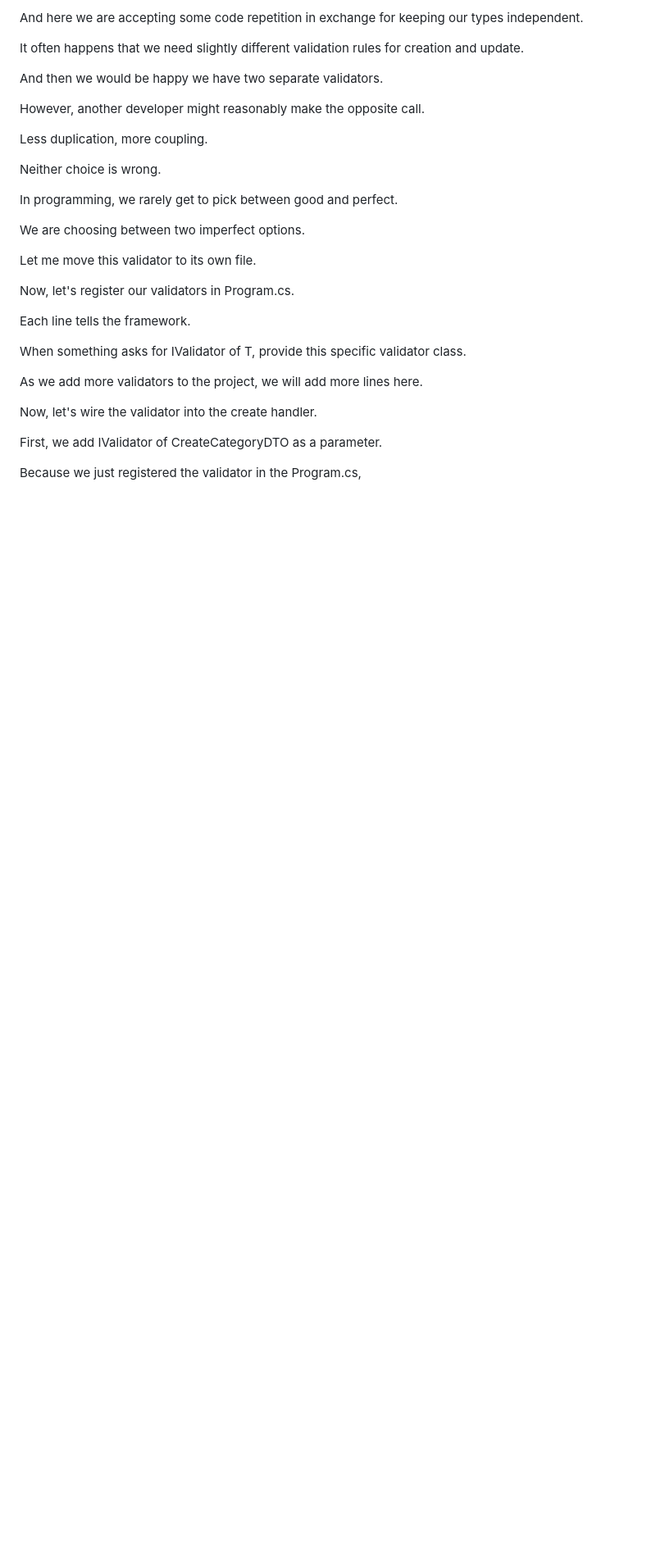
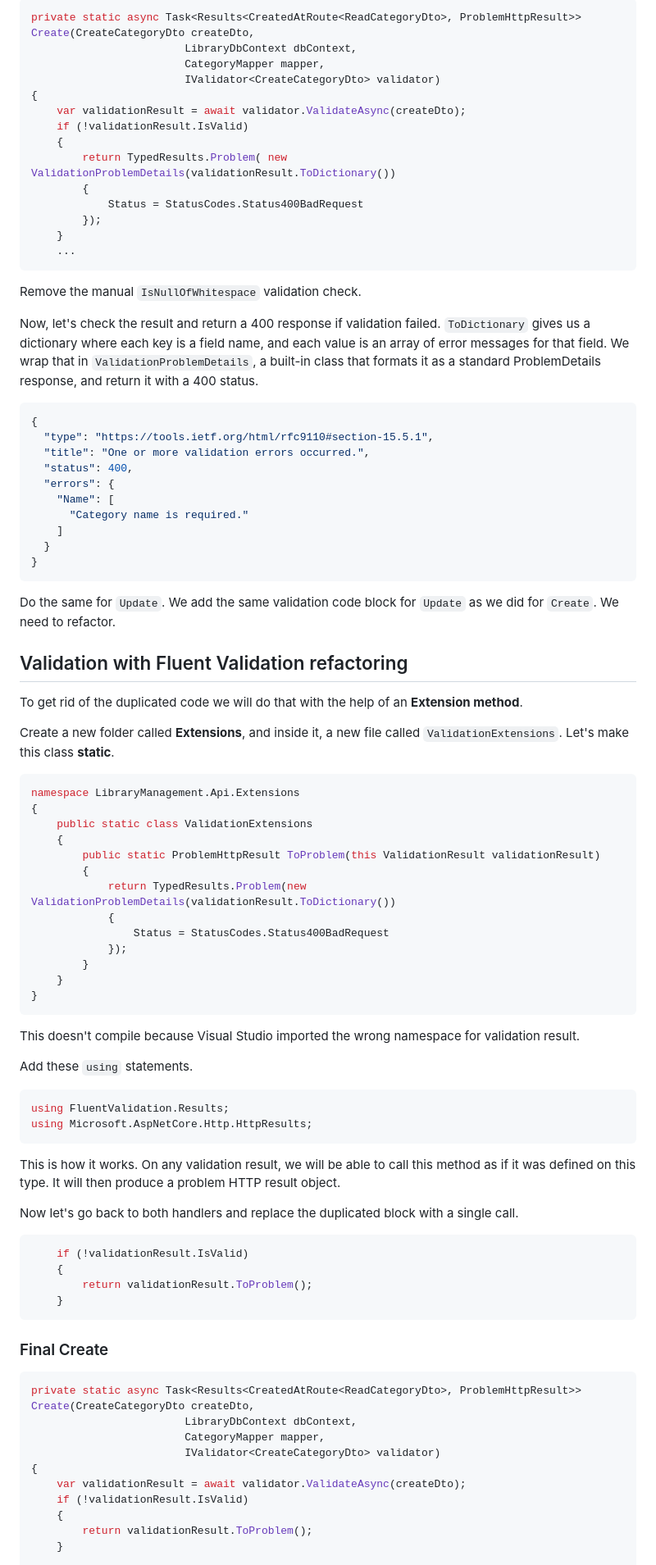
Before and after one commit to alanrob17/Building-ASP.NET-Core-REST-APIs, a Markdown page: 15-Validation.md, the part around one of its changes. Shown at 82% size. Rendered like a GitHub page; blank space fills up the shorter version.

Commit message:
Add Fluent Validation notes

````diff
--- a/15-Validation.md
+++ b/15-Validation.md
@@ -260,33 +297,94 @@ Every design decision comes with trade-offs.
 
-And here we are accepting some code repetition in exchange for keeping our types independent.
+```bash
+private static async Task<Results<CreatedAtRoute<ReadCategoryDto>, ProblemHttpResult>> Create(CreateCategoryDto createDto,
+                        LibraryDbContext dbContext,
+                        CategoryMapper mapper,
+                        IValidator<CreateCategoryDto> validator)
+{
+    var validationResult = await validator.ValidateAsync(createDto);
+    if (!validationResult.IsValid)
+    {
+        return TypedResults.Problem( new ValidationProblemDetails(validationResult.ToDictionary())
+        {
+            Status = StatusCodes.Status400BadRequest
+        });
+    }
+    ...
+```
 
-It often happens that we need slightly different validation rules for creation and update.
+Remove the manual ``IsNullOfWhitespace`` validation check.
 
-And then we would be happy we have two separate validators.
+Now, let's check the result and return a 400 response if validation failed. ``ToDictionary`` gives us a dictionary where each key is a field name, and each value is an array of error messages for that field.
+We wrap that in ``ValidationProblemDetails``, a built-in class that formats it as a standard ProblemDetails response, and return it with a 400 status.
 
-However, another developer might reasonably make the opposite call.
+```bash
+{
+  "type": "https://tools.ietf.org/html/rfc9110#section-15.5.1",
+  "title": "One or more validation errors occurred.",
+  "status": 400,
+  "errors": {
+    "Name": [
+      "Category name is required."
+    ]
+  }
+}
+```
 
-Less duplication, more coupling.
+Do the same for ``Update``. We add the same validation code block for ``Update`` as we did for ``Create``. We need to refactor.
 
-Neither choice is wrong.
+## Validation with Fluent Validation refactoring
 
-In programming, we rarely get to pick between good and perfect.
+To get rid of the duplicated code we will do that with the help of an **Extension method**.
 
-We are choosing between two imperfect options.
+Create a new folder called **Extensions**, and inside it, a new file called ``ValidationExtensions``.
+Let's make this class **static**.
 
-Let me move this validator to its own file.
+```bash
+namespace LibraryManagement.Api.Extensions
+{
+    public static class ValidationExtensions
+    {
+        public static ProblemHttpResult ToProblem(this ValidationResult validationResult)
+        {
+            return TypedResults.Problem(new ValidationProblemDetails(validationResult.ToDictionary())
+            {
+                Status = StatusCodes.Status400BadRequest
+            });
+        }
+    }
+}
+```
+This doesn't compile because Visual Studio imported the wrong namespace for validation result.
 
-Now, let's register our validators in Program.cs.
+Add these ``using`` statements.
 
-Each line tells the framework.
+```bash
+using FluentValidation.Results;
+using Microsoft.AspNetCore.Http.HttpResults;
+```
 
-When something asks for IValidator of T, provide this specific validator class.
+This is how it works. On any validation result, we will be able to call this method as if it was defined on this type. It will then produce a problem HTTP result object.
 
-As we add more validators to the project, we will add more lines here.
+Now let's go back to both handlers and replace the duplicated block with a single call.
 
-Now, let's wire the validator into the create handler.
+```bash
+    if (!validationResult.IsValid)
+    {
+        return validationResult.ToProblem();
+    }
+```
 
-First, we add IValidator of CreateCategoryDTO as a parameter.
+### Final Create
 
-Because we just registered the validator in the Program.cs,
+```bash
+private static async Task<Results<CreatedAtRoute<ReadCategoryDto>, ProblemHttpResult>> Create(CreateCategoryDto createDto,
+                        LibraryDbContext dbContext,
+                        CategoryMapper mapper,
+                        IValidator<CreateCategoryDto> validator)
+{
+    var validationResult = await validator.ValidateAsync(createDto);
+    if (!validationResult.IsValid)
+    {
+        return validationResult.ToProblem();
+    }
 
````
Also changed, not shown: other parts of 15-Validation.md (+100 -39 lines).
